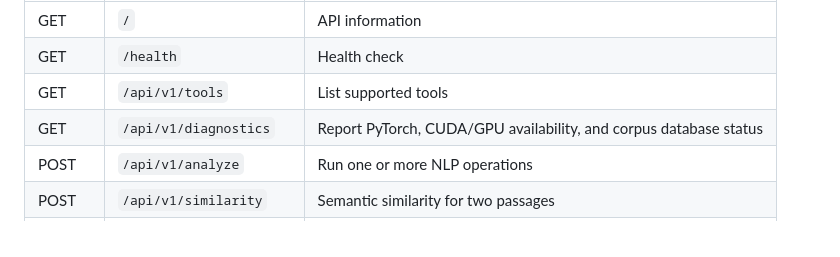
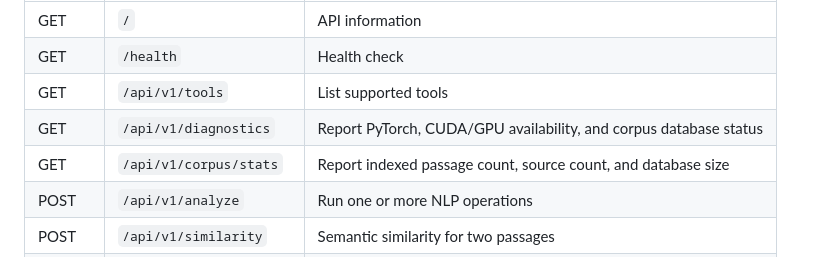
Before and after one commit to ChinmayBansal010/ExcuseMe, a Markdown page: README.md, the part around the change. Rendered like a GitHub page.

Commit message:
Document corpus statistics endpoint

```diff
--- a/README.md
+++ b/README.md
@@ -276,6 +276,7 @@ Base URL for local development: `http://127.0.0.1:8000`.
 | GET | `/health` | Health check |
 | GET | `/api/v1/tools` | List supported tools |
 | GET | `/api/v1/diagnostics` | Report PyTorch, CUDA/GPU availability, and corpus database status |
+| GET | `/api/v1/corpus/stats` | Report indexed passage count, source count, and database size |
 | POST | `/api/v1/analyze` | Run one or more NLP operations |
 | POST | `/api/v1/similarity` | Semantic similarity for two passages |
 | POST | `/api/v1/compare` | Similarity and text-metric differences |
```
